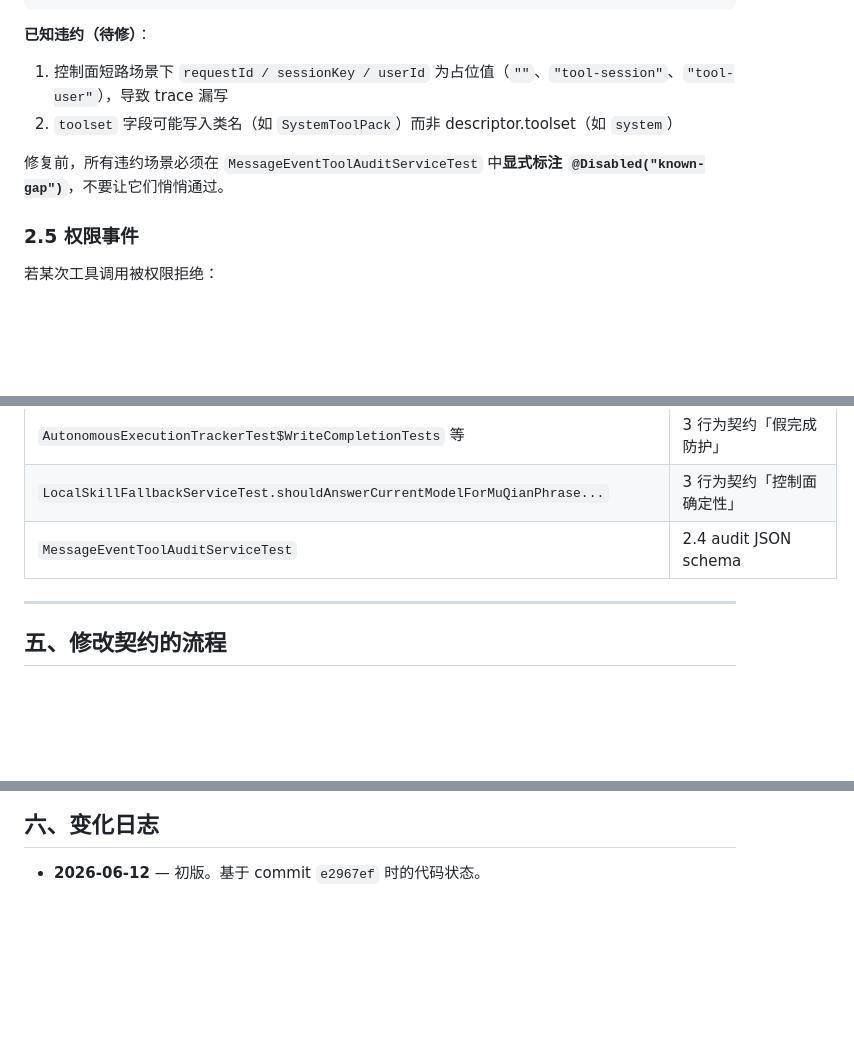
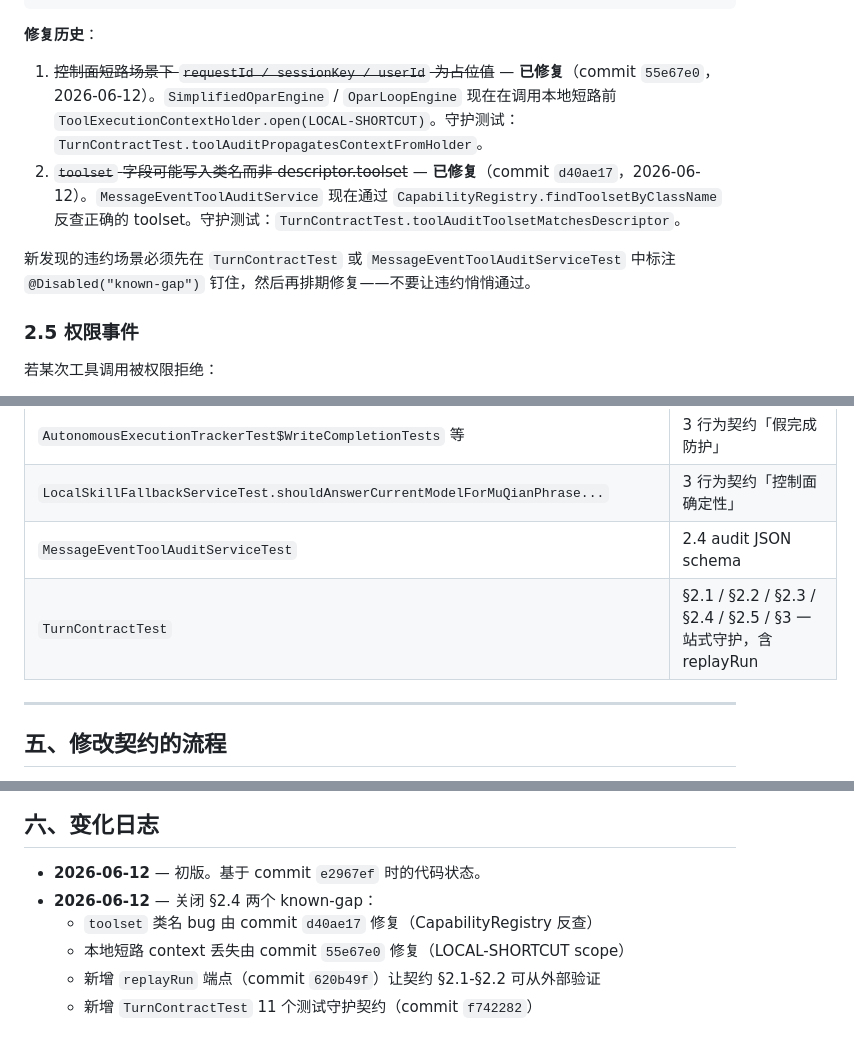
Before and after one commit to HhhBZzz/SpringClaw, a Markdown page: docs/TURN_CONTRACT.md, 3 parts joined by grey strips. Rendered like a GitHub page; blank space fills up the shorter version.

Commit message:
contract: close two known-gaps, register replayRun + TurnContractTest
§2.4 known-gap #1 (toolset class name) closed by commit d40ae17.
§2.4 known-gap #2 (local shortcut requestId empty) closed by commit 55e67e0.

§4 machine-guardian table now lists TurnContractTest (added in commit
f742282) covering §2.1 / §2.2 / §2.3 / §2.4 / §2.5 / §3 plus the new
replayRun endpoint (commit 620b49f).

````diff
--- a/docs/TURN_CONTRACT.md
+++ b/docs/TURN_CONTRACT.md
@@ -86,11 +86,11 @@
 }
 ```
 
-**已知违约（待修）**：
-1. 控制面短路场景下 `requestId / sessionKey / userId` 为占位值（`""`、`"tool-session"`、`"tool-user"`），导致 trace 漏写
-2. `toolset` 字段可能写入类名（如 `SystemToolPack`）而非 descriptor.toolset（如 `system`）
+**修复历史**：
+1. ~~控制面短路场景下 `requestId / sessionKey / userId` 为占位值~~ — **已修复**（commit `55e67e0`，2026-06-12）。`SimplifiedOparEngine` / `OparLoopEngine` 现在在调用本地短路前 `ToolExecutionContextHolder.open(LOCAL-SHORTCUT)`。守护测试：`TurnContractTest.toolAuditPropagatesContextFromHolder`。
+2. ~~`toolset` 字段可能写入类名而非 descriptor.toolset~~ — **已修复**（commit `d40ae17`，2026-06-12）。`MessageEventToolAuditService` 现在通过 `CapabilityRegistry.findToolsetByClassName` 反查正确的 toolset。守护测试：`TurnContractTest.toolAuditToolsetMatchesDescriptor`。
 
-修复前，所有违约场景必须在 `MessageEventToolAuditServiceTest` 中**显式标注 `@Disabled("known-gap")`**，不要让它们悄悄通过。
+新发现的违约场景必须先在 `TurnContractTest` 或 `MessageEventToolAuditServiceTest` 中标注 `@Disabled("known-gap")` 钉住，然后再排期修复——不要让违约悄悄通过。
 
 ### 2.5 权限事件
 
@@ -138,6 +138,7 @@
 | `AutonomousExecutionTrackerTest$WriteCompletionTests` 等 | 3 行为契约「假完成防护」 |
 | `LocalSkillFallbackServiceTest.shouldAnswerCurrentModelForMuQianPhrase...` | 3 行为契约「控制面确定性」 |
 | `MessageEventToolAuditServiceTest` | 2.4 audit JSON schema |
+| `TurnContractTest` | §2.1 / §2.2 / §2.3 / §2.4 / §2.5 / §3 一站式守护，含 replayRun |
 
 ---
 
@@ -154,3 +155,8 @@
 ## 六、变化日志
 
 - **2026-06-12** — 初版。基于 commit `e2967ef` 时的代码状态。
+- **2026-06-12** — 关闭 §2.4 两个 known-gap：
+  - `toolset` 类名 bug 由 commit `d40ae17` 修复（CapabilityRegistry 反查）
+  - 本地短路 context 丢失由 commit `55e67e0` 修复（LOCAL-SHORTCUT scope）
+  - 新增 `replayRun` 端点（commit `620b49f`）让契约 §2.1-§2.2 可从外部验证
+  - 新增 `TurnContractTest` 11 个测试守护契约（commit `f742282`）
````
